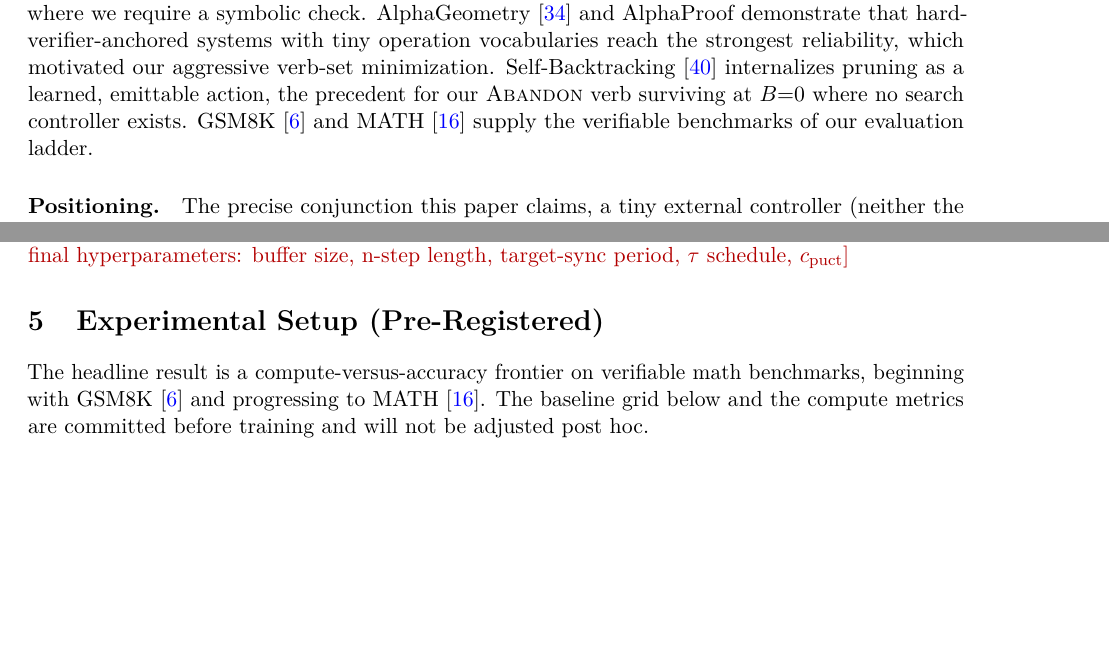
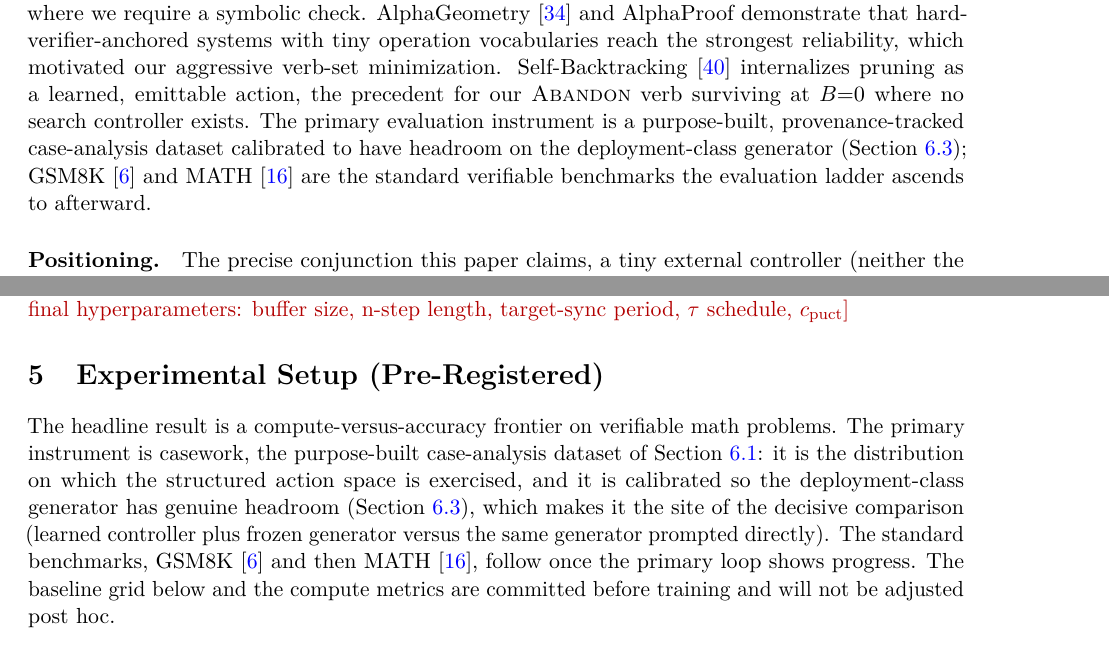
Before and after one commit to queelius/expert-iteration, a LaTeX paper (paper/main.tex, which reads paper/sections/experimental_setup.tex, paper/sections/related_work.tex): two parts of pages 5 and 9 of 16, joined at a grey line, cut so that both start at the same text, the shorter picture padded with empty space. Compiled offline with pdfLaTeX.

Commit message:
Evaluation ladder reordered: casework primary, GSM8K/MATH follow
The decisive comparison lives on the purpose-built case-analysis
dataset (headroom-calibrated on the deployment-class generator); the
standard benchmarks ascend afterward. Fixes the stale 'GSM8K and MATH
supply the verifiable benchmarks of our evaluation ladder' framing in
related_work and the setup opening.

Co-Authored-By: Claude Fable 5 <noreply@anthropic.com>

```diff
--- a/paper/sections/experimental_setup.tex
+++ b/paper/sections/experimental_setup.tex
@@ -1,10 +1,17 @@
 \section{Experimental Setup (Pre-Registered)}
 \label{sec:experimental-setup}
 
-The headline result is a compute-versus-accuracy frontier on verifiable math
-benchmarks, beginning with GSM8K \citep{gsm8k} and progressing to MATH
-\citep{math}. The baseline grid below and the compute metrics are committed
-before training and will not be adjusted post hoc.
+The headline result is a compute-versus-accuracy frontier on verifiable
+math problems. The primary instrument is casework, the purpose-built
+case-analysis dataset of \cref{sec:prelim-casework}: it is the
+distribution on which the structured action space is exercised, and it is
+calibrated so the deployment-class generator has genuine headroom
+(\cref{sec:prelim-calibration}), which makes it the site of the decisive
+comparison (learned controller plus frozen generator versus the same
+generator prompted directly). The standard benchmarks, GSM8K \citep{gsm8k}
+and then MATH \citep{math}, follow once the primary loop shows progress.
+The baseline grid below and the compute metrics are committed before
+training and will not be adjusted post hoc.
 
 \begin{table}[h]
 \centering
--- a/paper/sections/related_work.tex
+++ b/paper/sections/related_work.tex
@@ -145,8 +145,11 @@ vocabularies reach the strongest reliability, which motivated our
 aggressive verb-set minimization. Self-Backtracking \citep{selfbacktrack}
 internalizes pruning as a learned, emittable action, the precedent for our
 \textsc{Abandon} verb surviving at $B{=}0$ where no search controller
-exists. GSM8K \citep{gsm8k} and MATH \citep{math} supply the verifiable
-benchmarks of our evaluation ladder.
+exists. The primary evaluation instrument is a purpose-built,
+provenance-tracked case-analysis dataset calibrated to have headroom on
+the deployment-class generator (\cref{sec:prelim-calibration}); GSM8K
+\citep{gsm8k} and MATH \citep{math} are the standard verifiable
+benchmarks the evaluation ladder ascends to afterward.
 
 \paragraph{Positioning.} The precise conjunction this paper claims, a tiny
 external controller (neither the LLM nor an LLM-sized critic), a factored
```
